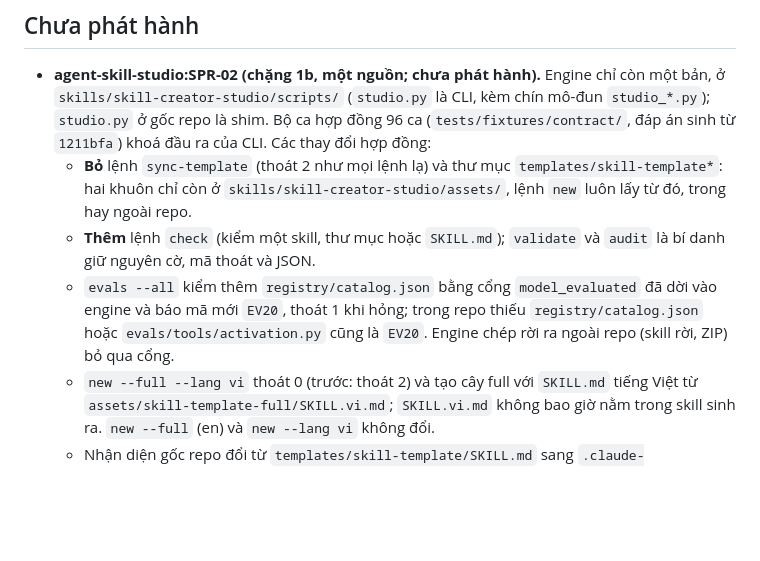
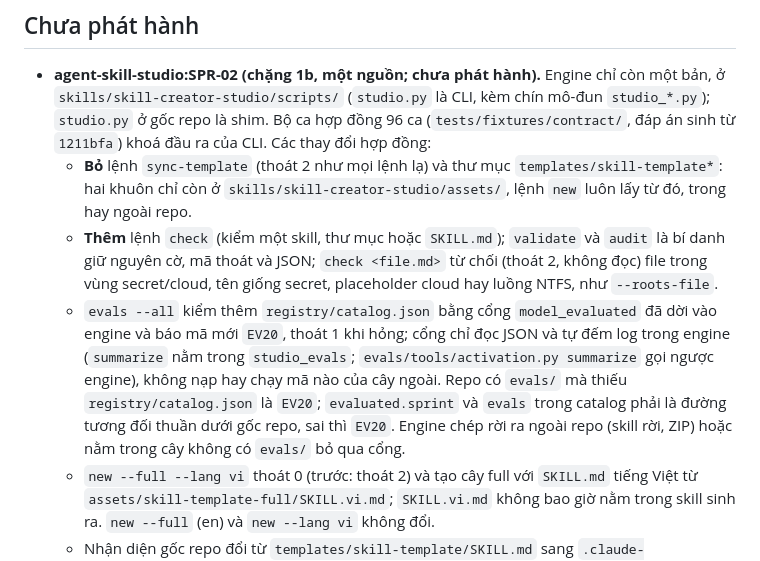
Before and after one commit to ducnguyen221/agent-skill-studio, a Markdown page: CHANGELOG.md, the part around the change. Drawn GitHub-style; blank space fills up the shorter version.

Commit message:
SPR-02 fix1: CHANGELOG Unreleased - EV20 gate no longer loads activation.py, skipped without evals/; check refuses secret zone
Co-Authored-By: Claude Sonnet 5.5 <noreply@anthropic.com>

```diff
--- a/CHANGELOG.md
+++ b/CHANGELOG.md
@@ -4,8 +4,8 @@
 
 - **agent-skill-studio:SPR-02 (chặng 1b, một nguồn; chưa phát hành).** Engine chỉ còn một bản, ở `skills/skill-creator-studio/scripts/` (`studio.py` là CLI, kèm chín mô-đun `studio_*.py`); `studio.py` ở gốc repo là shim. Bộ ca hợp đồng 96 ca (`tests/fixtures/contract/`, đáp án sinh từ `1211bfa`) khoá đầu ra của CLI. Các thay đổi hợp đồng:
   - **Bỏ** lệnh `sync-template` (thoát 2 như mọi lệnh lạ) và thư mục `templates/skill-template*`: hai khuôn chỉ còn ở `skills/skill-creator-studio/assets/`, lệnh `new` luôn lấy từ đó, trong hay ngoài repo.
-  - **Thêm** lệnh `check` (kiểm một skill, thư mục hoặc `SKILL.md`); `validate` và `audit` là bí danh giữ nguyên cờ, mã thoát và JSON.
-  - `evals --all` kiểm thêm `registry/catalog.json` bằng cổng `model_evaluated` đã dời vào engine và báo mã mới `EV20`, thoát 1 khi hỏng; trong repo thiếu `registry/catalog.json` hoặc `evals/tools/activation.py` cũng là `EV20`. Engine chép rời ra ngoài repo (skill rời, ZIP) bỏ qua cổng.
+  - **Thêm** lệnh `check` (kiểm một skill, thư mục hoặc `SKILL.md`); `validate` và `audit` là bí danh giữ nguyên cờ, mã thoát và JSON; `check <file.md>` từ chối (thoát 2, không đọc) file trong vùng secret/cloud, tên giống secret, placeholder cloud hay luồng NTFS, như `--roots-file`.
+  - `evals --all` kiểm thêm `registry/catalog.json` bằng cổng `model_evaluated` đã dời vào engine và báo mã mới `EV20`, thoát 1 khi hỏng; cổng chỉ đọc JSON và tự đếm log trong engine (`summarize` nằm trong `studio_evals`; `evals/tools/activation.py summarize` gọi ngược engine), không nạp hay chạy mã nào của cây ngoài. Repo có `evals/` mà thiếu `registry/catalog.json` là `EV20`; `evaluated.sprint` và `evals` trong catalog phải là đường tương đối thuần dưới gốc repo, sai thì `EV20`. Engine chép rời ra ngoài repo (skill rời, ZIP) hoặc nằm trong cây không có `evals/` bỏ qua cổng.
   - `new --full --lang vi` thoát 0 (trước: thoát 2) và tạo cây full với `SKILL.md` tiếng Việt từ `assets/skill-template-full/SKILL.vi.md`; `SKILL.vi.md` không bao giờ nằm trong skill sinh ra. `new --full` (en) và `new --lang vi` không đổi.
   - Nhận diện gốc repo đổi từ `templates/skill-template/SKILL.md` sang `.claude-plugin/plugin.json` (cùng `standards/SKILL_AUTHORING_STANDARD.md`).
   - Nạp mô-đun: hai engine ở hai chỗ khác nhau trong một tiến trình thì thoát 2 có lời báo thay vì dùng nhầm mô-đun đã nạp; nạp `studio.py` gốc như mô-đun Python không còn được hỗ trợ.
```
